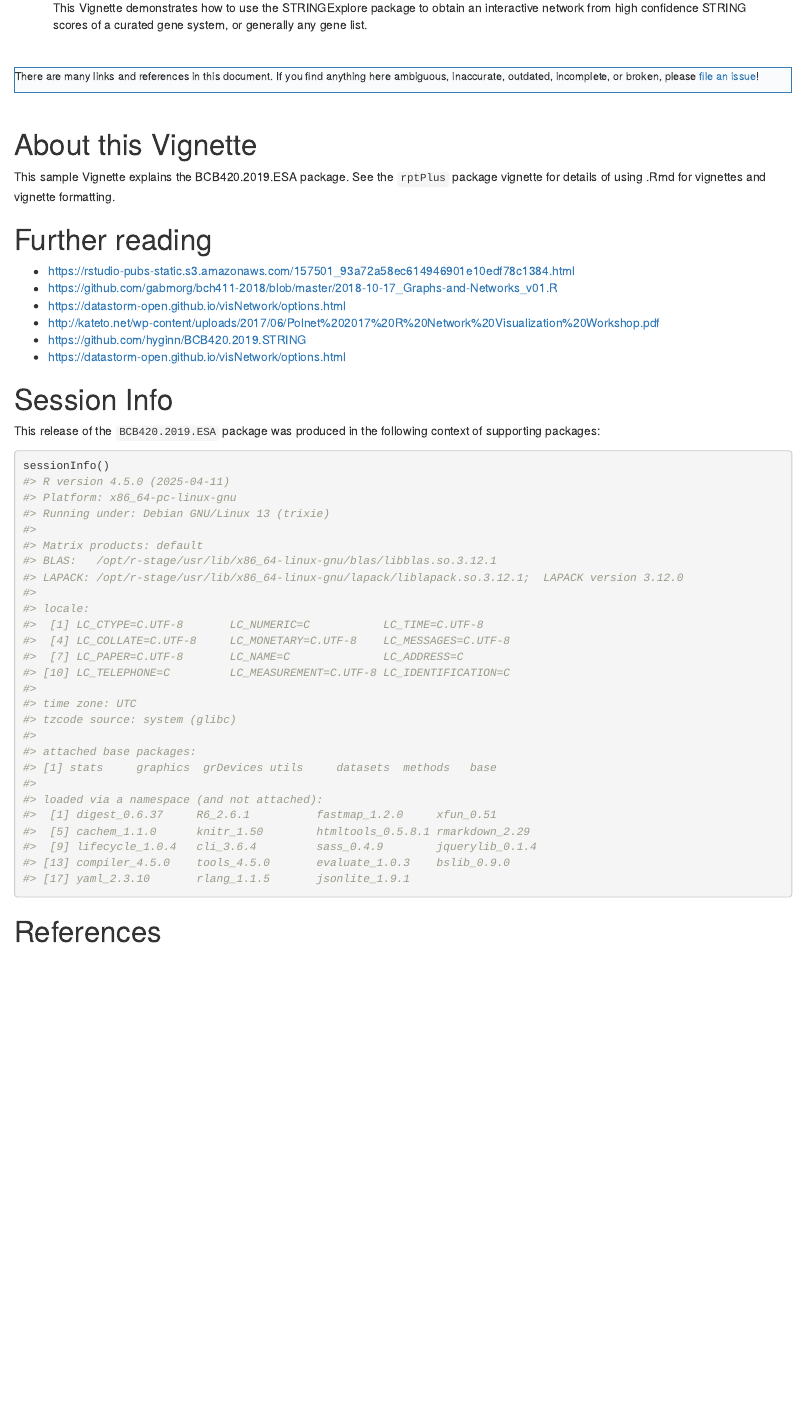
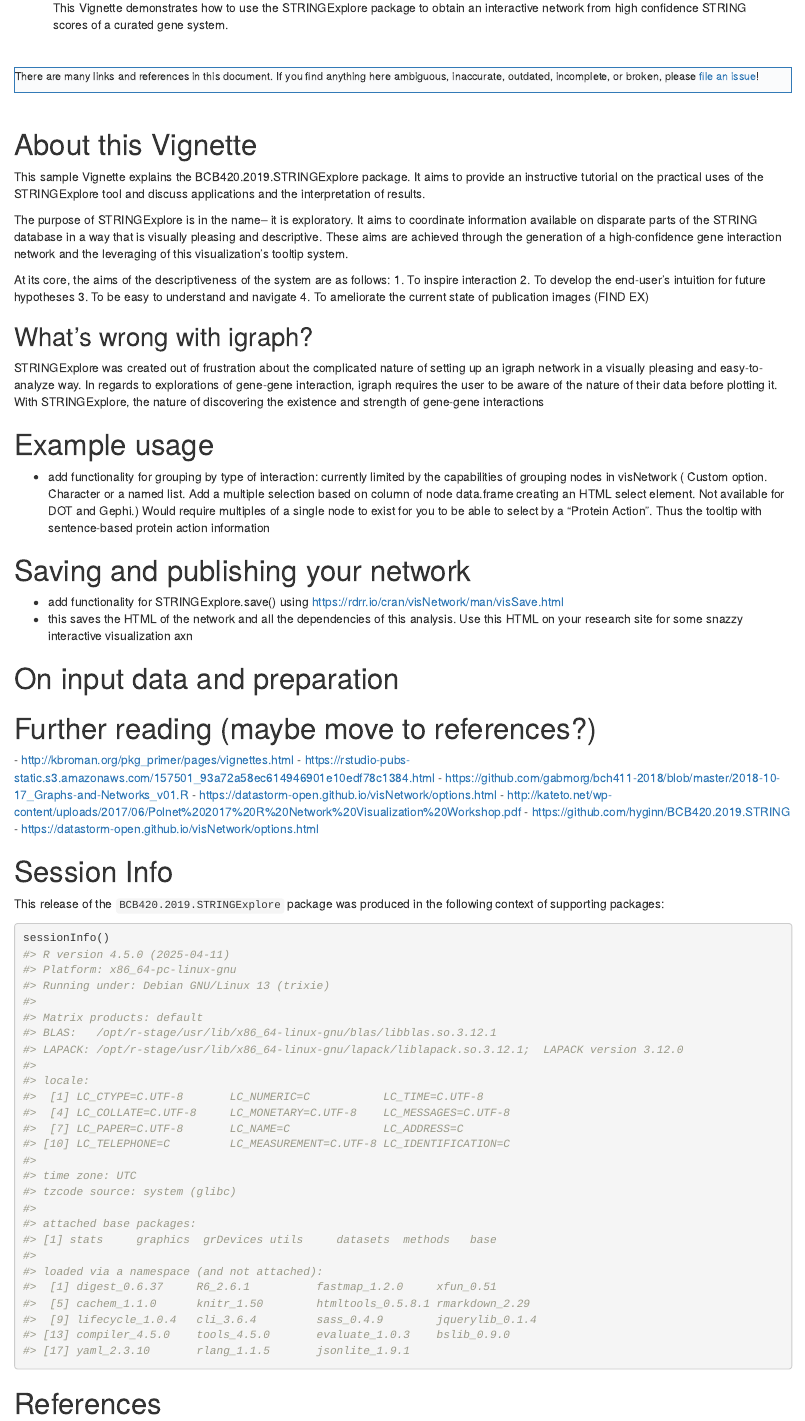
Before and after one commit to hyginn/BCB420.2019.ESA, an R Markdown document (vignettes/BCB420.2019.STRINGExplore.Rmd): the page in a window 1100 px wide, from 260 px down. Rendered offline with R 4.5, knitr and Pandoc, with nearby package versions; drawn as R Markdown's standard HTML page in place of the format the file asks for; some code elsewhere in the file could not run offline.

Commit message:
working on vignette: initial notes

````diff
--- a/vignettes/BCB420.2019.STRINGExplore.Rmd
+++ b/vignettes/BCB420.2019.STRINGExplore.Rmd
@@ -8,7 +8,7 @@ author:
   email: g.morgenshtern@mail.utoronto.ca
 date: "`r Sys.Date()`"
 abstract: >
-  This Vignette demonstrates how to use the STRINGExplore package to obtain an interactive network from high confidence STRING scores of a curated gene system, or generally any gene list.
+  This Vignette demonstrates how to use the STRINGExplore package to obtain an interactive network from high confidence STRING scores of a curated gene system.
 output:
   BiocStyle::html_document:
     toc: true
@@ -69,12 +69,31 @@ ambiguous, inaccurate, outdated, incomplete, or broken, please
 
 # About this Vignette
 
-This sample Vignette explains the BCB420.2019.ESA package. See the `rptPlus` package vignette for details of using .Rmd for vignettes and vignette formatting.
+This sample Vignette explains the BCB420.2019.STRINGExplore package. It aims to provide an instructive tutorial on the practical uses of the STRINGExplore tool and discuss applications and the interpretation of results.
 
+The purpose of STRINGExplore is in the name-- it is exploratory. It aims to coordinate information available on disparate parts of the STRING database in a way that is visually pleasing and descriptive. These aims are achieved through the generation of a high-confidence gene interaction network and the leveraging of this visualization's tooltip system.
 
-# Further reading
+At its core, the aims of the descriptiveness of the system are as follows:
+1. To inspire interaction
+2. To develop the end-user's intuition for future hypotheses
+3. To be easy to understand and navigate
+4. To ameliorate the current state of publication images (FIND EX)
+
+## What's wrong with igraph?
+
+STRINGExplore was created out of frustration about the complicated nature of setting up an igraph network in a visually pleasing and easy-to-analyze way. In regards to explorations of gene-gene interaction, igraph requires the user to be aware of the nature of their data before plotting it. With STRINGExplore, the nature of discovering the existence and strength of gene-gene interactions
+
+# Example usage
+- add functionality for grouping by type of interaction: currently limited by the capabilities of grouping nodes in visNetwork ( Custom option. Character or a named list. Add a multiple selection based on column of node data.frame creating an HTML select element. Not available for DOT and Gephi.) Would require multiples of a single node to exist for you to be able to select by a "Protein Action". Thus the tooltip with sentence-based protein action information
+
+# Saving and publishing your network
+- add functionality for STRINGExplore.save() using https://rdrr.io/cran/visNetwork/man/visSave.html
+- this saves the HTML of the network and all the dependencies of this analysis. Use this HTML on your research site for some snazzy interactive visualization axn
+
+# On input data and preparation
+# Further reading (maybe move to references?)
 <a name="a1"></a>
-
+- http://kbroman.org/pkg_primer/pages/vignettes.html
 - https://rstudio-pubs-static.s3.amazonaws.com/157501_93a72a58ec614946901e10edf78c1384.html
 - https://github.com/gabmorg/bch411-2018/blob/master/2018-10-17_Graphs-and-Networks_v01.R
 - https://datastorm-open.github.io/visNetwork/options.html
@@ -84,7 +103,7 @@ This sample Vignette explains the BCB420.2019.ESA package. See the `rptPlus` pac
 
 # Session Info
 
-This release of the `BCB420.2019.ESA` package was produced in the following context of supporting packages:
+This release of the `BCB420.2019.STRINGExplore` package was produced in the following context of supporting packages:
 
 ```{r, echo=TRUE}
 sessionInfo()
````
Also changed, not shown: R/STRINGExplore.R (+1 -1 lines), 1 other file.
